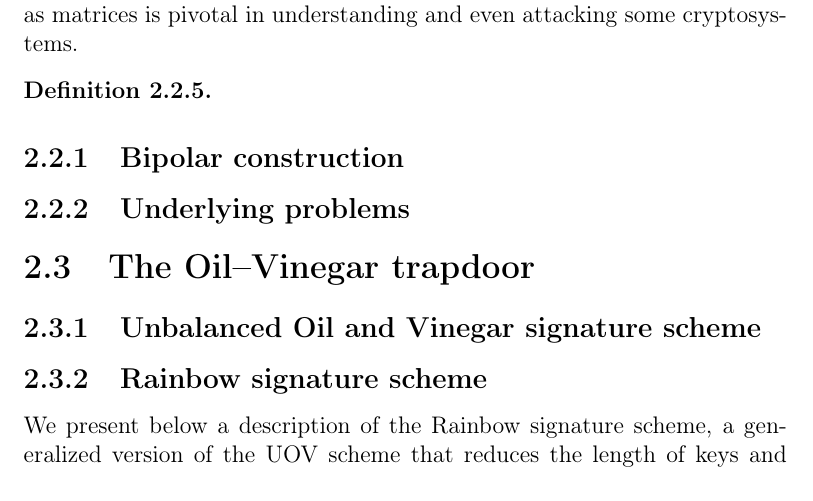
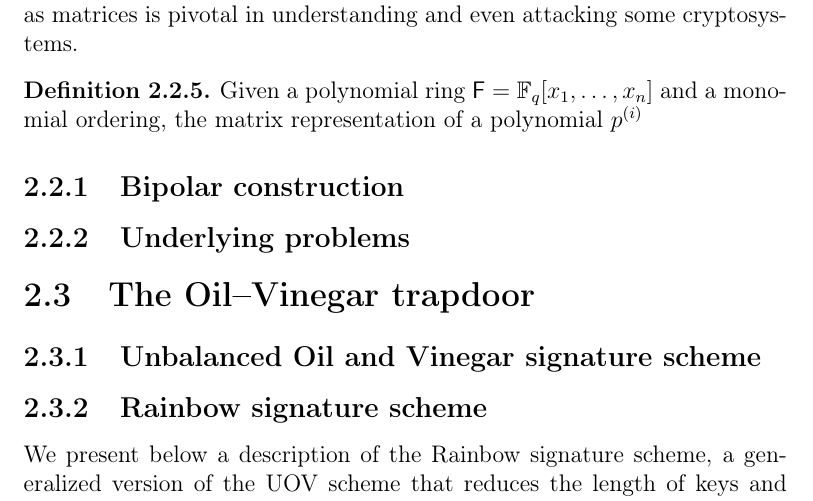
Before and after one commit to zambonin/msc, a LaTeX thesis (main.tex): part of page 17 of 43, cut so that both start at the same text. Compiled offline with pdfLaTeX.

Commit message:
overleaf_to_git: update main.tex from r5850 to r5856

```diff
--- a/main.tex
+++ b/main.tex
@@ -342,7 +342,7 @@ We recall that division of polynomials in a multivariate polynomial ring is ambi
 There are several other examples of ordering strategies~\cite{}, but for efficiency reasons, \textsf{grevlex} is more commonly employed in algorithms~\cite{}. In the context of multivariate cryptography, monomial ordering is used for instance to define matrix representations of multivariate polynomials, and to solve polynomial systems using Gröbner bases~\cite{}. Additionally, as seen in Section~\ref{}, the visualization and manipulation of multivariate polynomials as matrices is pivotal in understanding and even attacking some cryptosystems.
 
 \begin{definition}
-
+  Given a polynomial ring $\mathsf{F} = \mathbb{F}_{q}[x_{1}, \dots, x_{n}]$ and a monomial ordering, the matrix representation of a polynomial $p^{(i)}$
 \end{definition}
 
 \subsection{Bipolar construction}\label{subsec:bipolar}
```
